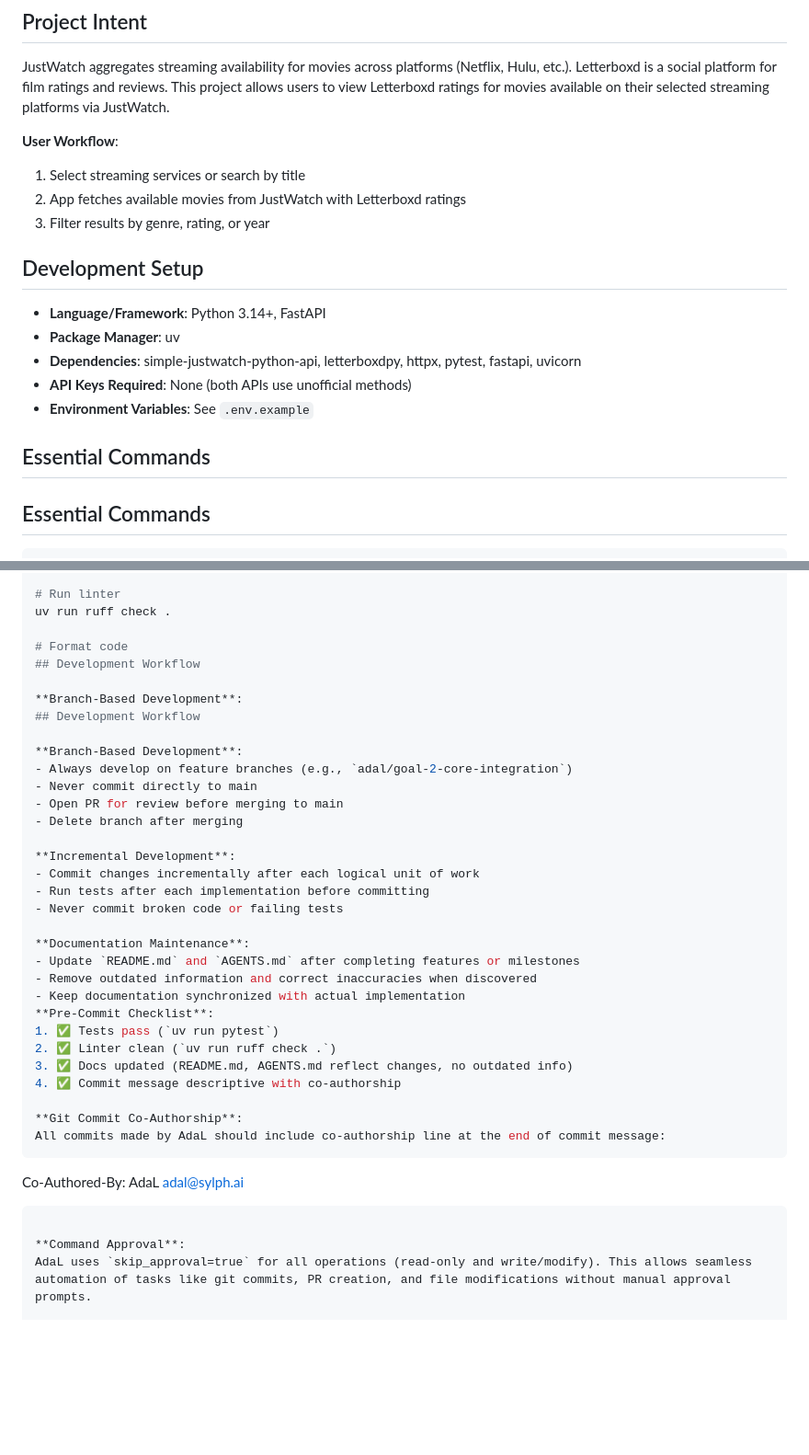
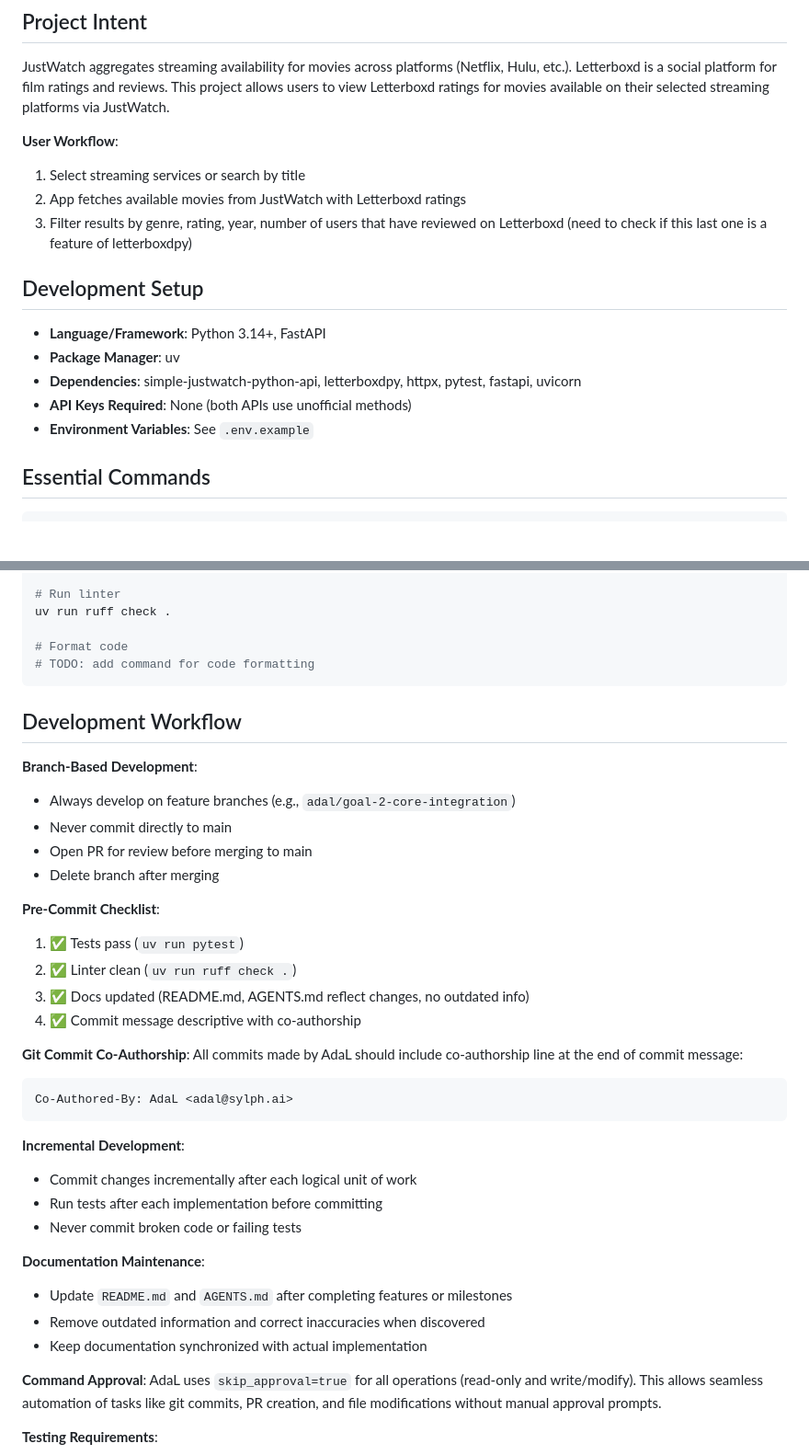
Before and after one commit to JacobHelwig/justwatch_letterboxd, a Markdown page: AGENTS.md, 2 parts joined by grey strips. Shown at 92% size. GitHub-like rendering; blank space fills up the shorter version.

````diff
--- a/AGENTS.md
+++ b/AGENTS.md
@@ -15,7 +15,7 @@ JustWatch aggregates streaming availability for movies across platforms (Netflix
 **User Workflow**:
 1. Select streaming services or search by title
 2. App fetches available movies from JustWatch with Letterboxd ratings
-3. Filter results by genre, rating, or year
+3. Filter results by genre, rating, year, number of users that have reviewed on Letterboxd (need to check if this last one is a feature of letterboxdpy)
 
 ## Development Setup
 
@@ -25,7 +25,6 @@ JustWatch aggregates streaming availability for movies across platforms (Netflix
 - **API Keys Required**: None (both APIs use unofficial methods)
 - **Environment Variables**: See `.env.example`
 
-## Essential Commands
 ## Essential Commands
 
 ```bash
@@ -45,9 +44,9 @@ PYTHONPATH=. uv run python tests/test_web_api.py --verbose
 uv run ruff check .
 
 # Format code
-## Development Workflow
+# TODO: add command for code formatting
+```
 
-**Branch-Based Development**:
 ## Development Workflow
 
 **Branch-Based Development**:
@@ -56,15 +55,6 @@ uv run ruff check .
 - Open PR for review before merging to main
 - Delete branch after merging
 
-**Incremental Development**:
-- Commit changes incrementally after each logical unit of work
-- Run tests after each implementation before committing
-- Never commit broken code or failing tests
-
-**Documentation Maintenance**:
-- Update `README.md` and `AGENTS.md` after completing features or milestones
-- Remove outdated information and correct inaccuracies when discovered
-- Keep documentation synchronized with actual implementation
 **Pre-Commit Checklist**:
 1. ✅ Tests pass (`uv run pytest`)
 2. ✅ Linter clean (`uv run ruff check .`)
@@ -76,6 +66,16 @@ All commits made by AdaL should include co-authorship line at the end of commit
 ```
 Co-Authored-By: AdaL <adal@sylph.ai>
 ```
+
+**Incremental Development**:
+- Commit changes incrementally after each logical unit of work
+- Run tests after each implementation before committing
+- Never commit broken code or failing tests
+
+**Documentation Maintenance**:
+- Update `README.md` and `AGENTS.md` after completing features or milestones
+- Remove outdated information and correct inaccuracies when discovered
+- Keep documentation synchronized with actual implementation
 
 **Command Approval**:
 AdaL uses `skip_approval=true` for all operations (read-only and write/modify). This allows seamless automation of tasks like git commits, PR creation, and file modifications without manual approval prompts.
````
Also changed, not shown: other parts of AGENTS.md (+25 -11 lines).
